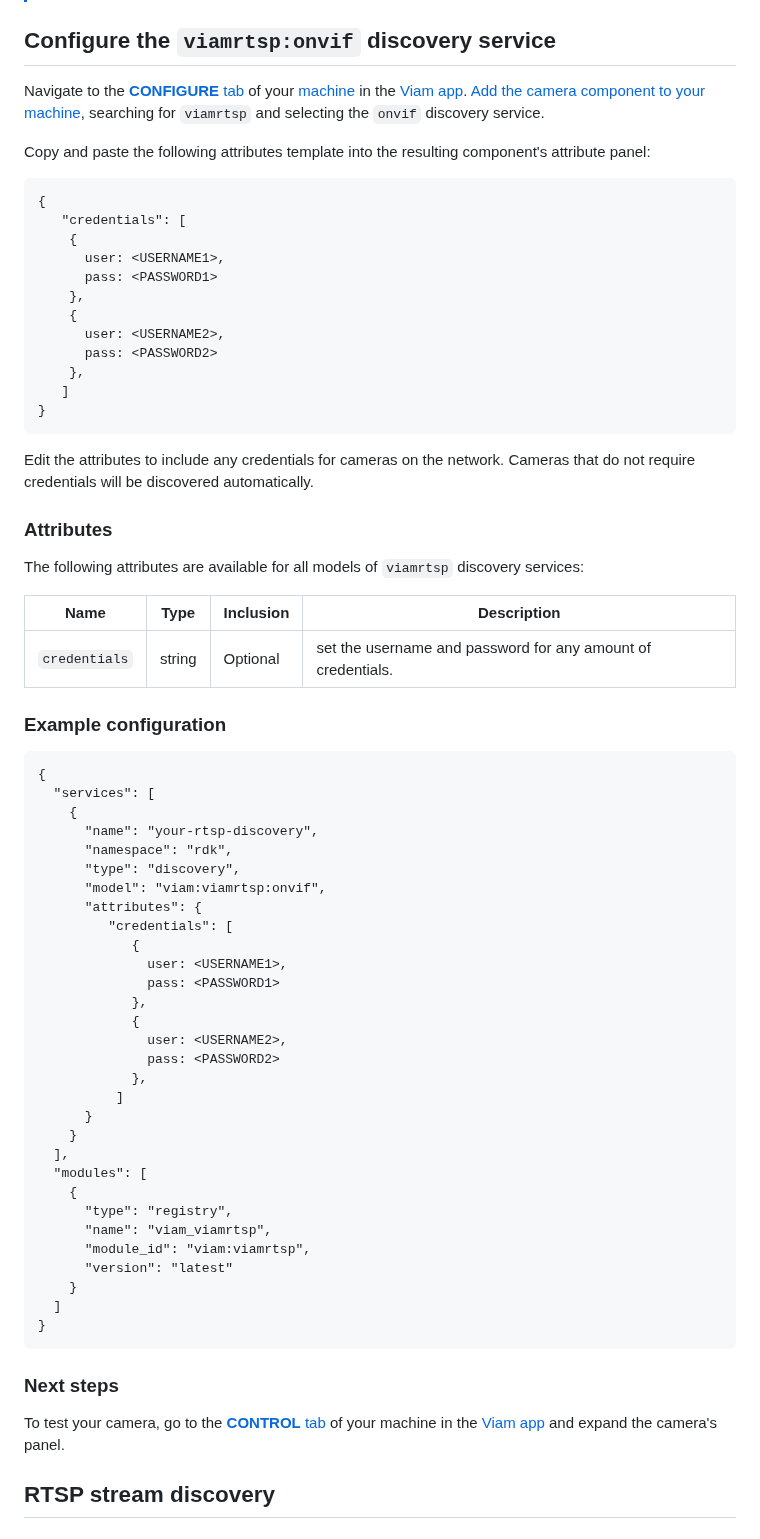
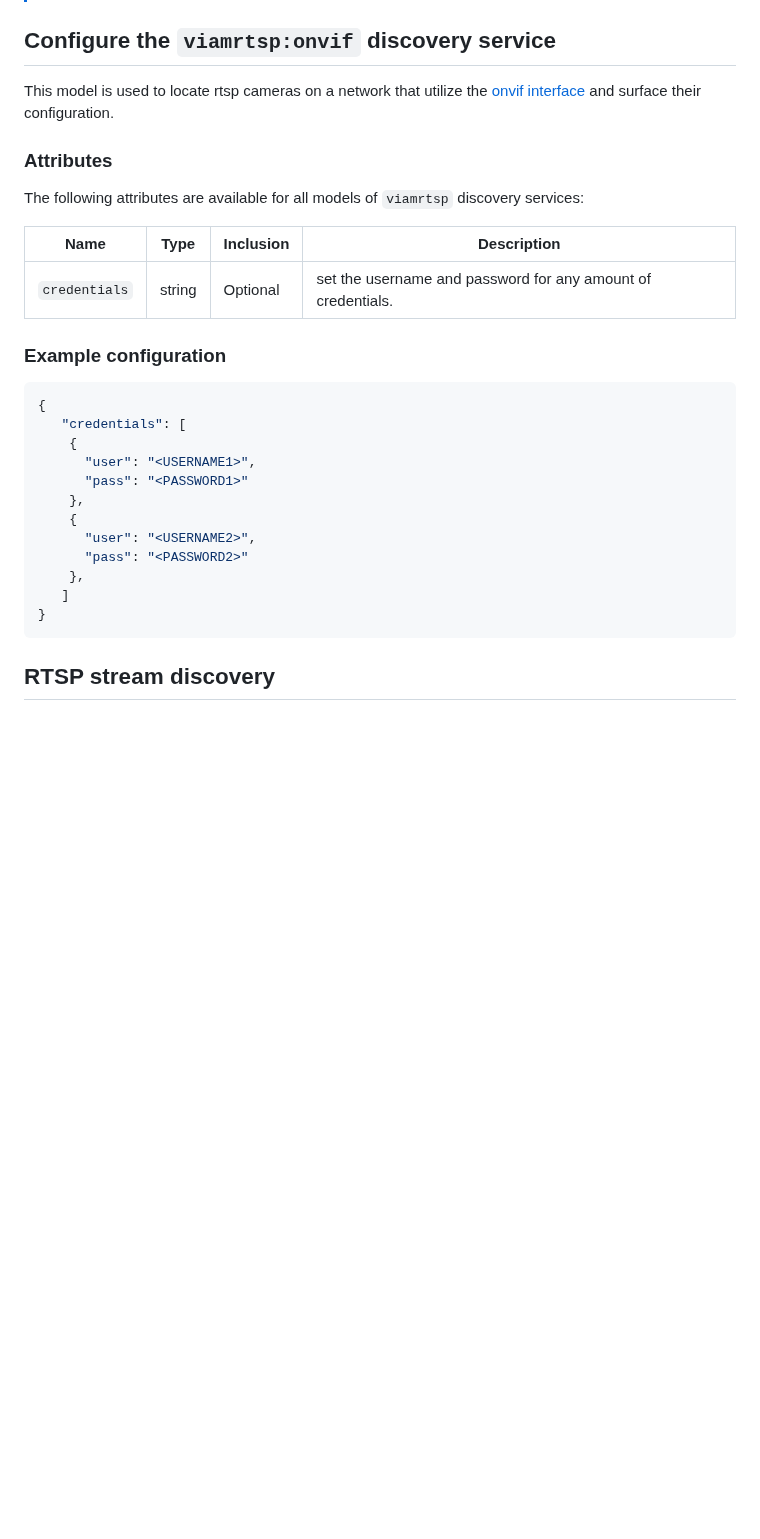
Before and after one commit to viam-modules/viamrtsp, a Markdown page: README.md, the part around the change. Rendered like a GitHub page; blank space fills up the shorter version.

Commit message:
simplify discovery readme

````diff
--- a/README.md
+++ b/README.md
@@ -69,27 +69,7 @@ The following attributes are available for all models of `viamrtsp` cameras:
 
 ## Configure the `viamrtsp:onvif` discovery service
 
-Navigate to the [**CONFIGURE** tab](https://docs.viam.com/build/configure/) of your [machine](https://docs.viam.com/fleet/machines/) in the [Viam app](https://app.viam.com/).
-[Add the camera component to your machine](https://docs.viam.com/build/configure/#services), searching for `viamrtsp` and selecting the `onvif` discovery service.
-
-Copy and paste the following attributes template into the resulting component's attribute panel:
-
-```
-{
-   "credentials": [
-    {
-      user: <USERNAME1>,
-      pass: <PASSWORD1>
-    },
-    {
-      user: <USERNAME2>,
-      pass: <PASSWORD2>
-    },
-   ]
-}
-```
-
-Edit the attributes to include any credentials for cameras on the network. Cameras that do not require credentials will be discovered automatically.
+This model is used to locate rtsp cameras on a network that utilize the [onvif interface](https://www.onvif.org/) and surface their configuration.
 
 ### Attributes
 
@@ -101,42 +81,20 @@ The following attributes are available for all models of `viamrtsp` discovery se
 
 ### Example configuration
 
-```
+```json
 {
-  "services": [
+   "credentials": [
     {
-      "name": "your-rtsp-discovery",
-      "namespace": "rdk",
-      "type": "discovery",
-      "model": "viam:viamrtsp:onvif",
-      "attributes": {
-         "credentials": [
-            {
-              user: <USERNAME1>,
-              pass: <PASSWORD1>
-            },
-            {
-              user: <USERNAME2>,
-              pass: <PASSWORD2>
-            },
-          ]
-      }
-    }
-  ],
-  "modules": [
+      "user": "<USERNAME1>",
+      "pass": "<PASSWORD1>"
+    },
     {
-      "type": "registry",
-      "name": "viam_viamrtsp",
-      "module_id": "viam:viamrtsp",
-      "version": "latest"
-    }
-  ]
+      "user": "<USERNAME2>",
+      "pass": "<PASSWORD2>"
+    },
+   ]
 }
 ```
-
-### Next steps
-
-To test your camera, go to the [**CONTROL** tab](https://docs.viam.com/fleet/control/) of your machine in the [Viam app](https://app.viam.com) and expand the camera's panel.
 
 ## RTSP stream discovery
 ### Use `DiscoverComponents`
````
